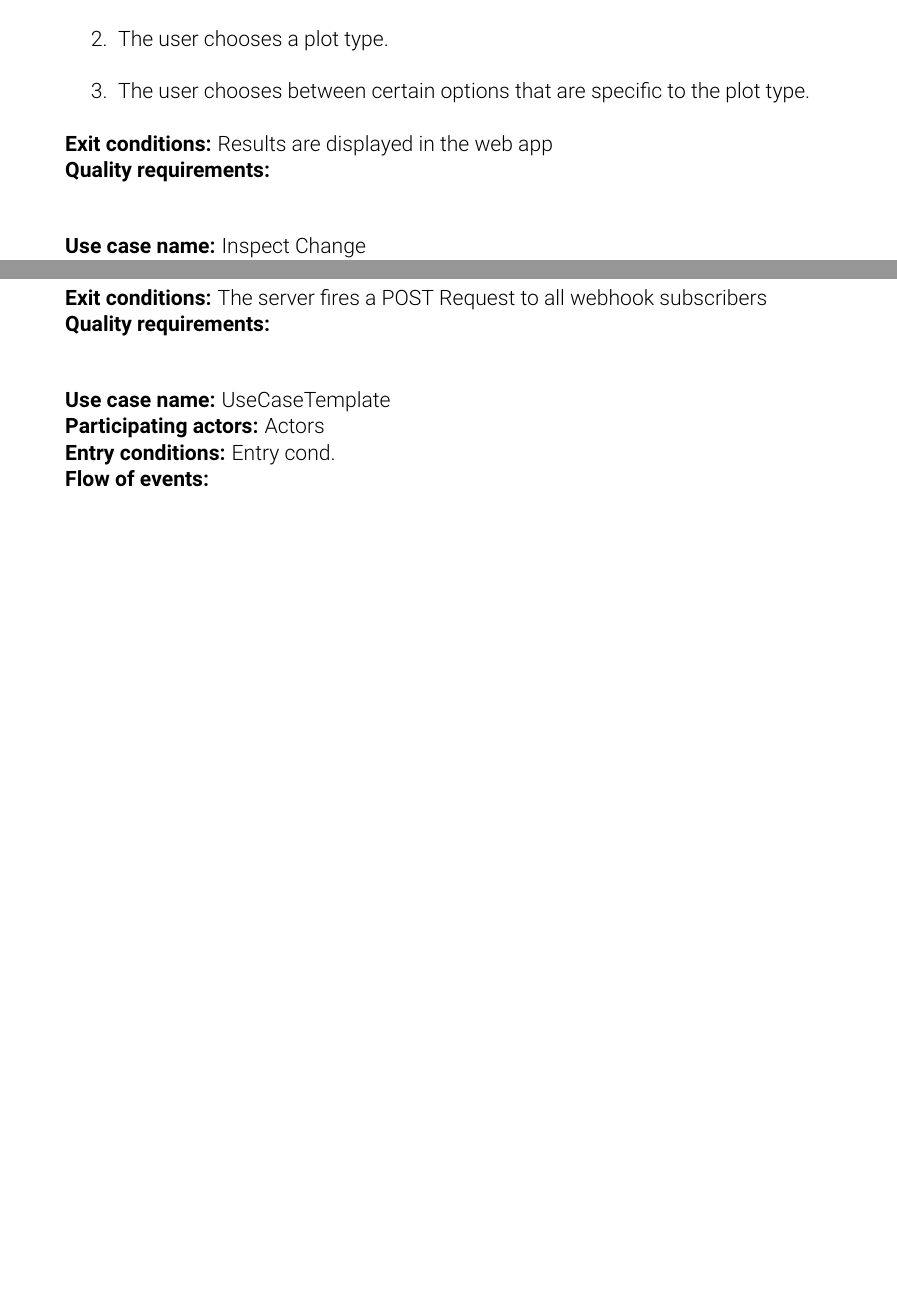
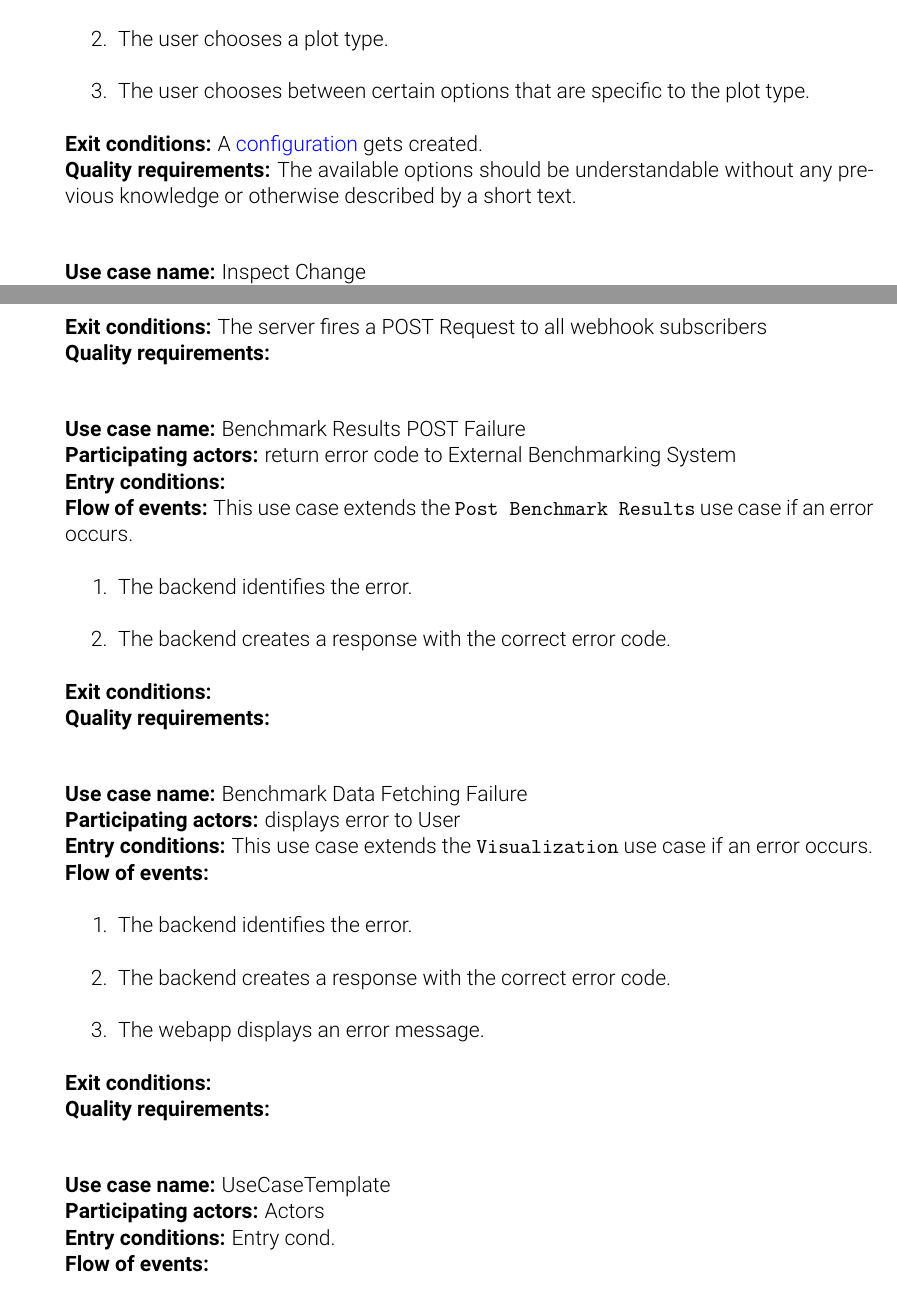
Before and after one commit to pse-parkview/Parkview, a LaTeX document (Specification/specification.tex, which reads Specification/usecases.tex): two parts of pages 14 and 18 of 19 before the commit and two parts of pages 14 and 18 of 20 after it, joined at a grey line, cut so that both start at the same text, the shorter picture padded with empty space. The pictures show the PDF file Specification/specification.pdf that the author committed with the source.

Commit message:
adds missing usecases, updates glossary

```diff
--- a/Specification/usecases.tex
+++ b/Specification/usecases.tex
@@ -24,8 +24,8 @@
     \item The user chooses a plot type.
     \item The user chooses between certain options that are specific to the plot type.
 \end{enumerate}}
-{Results are displayed in the web app}
-{}
+{A \gls{configuration} gets created.}
+{The available options should be understandable without any previous knowledge or otherwise described by a short text.}
 
 \bigskip
 
@@ -37,8 +37,8 @@
     \item The user initiates the \texttt{Configure Visualization} use case by selecting the \enquote{Create New Plot} option.
     \item Once the user is satisfied with his \gls{configuration}, he initiates the \texttt{Visualize} use case by selecting the \enquote{Create New Plot} option in the popup.
 \end{enumerate}}
-{Results are displayed in the web app}
-{If data is present: no more than 30 seconds?}
+{Visualization is displayed to the user}
+{???}
 
 \bigskip
 
@@ -138,6 +138,32 @@
 
 \bigskip
 
+\case{Benchmark Results POST Failure}
+{return error code to External Benchmarking System}
+{}
+{This use case extends the \texttt{Post Benchmark Results} use case if an error occurs.
+\begin{enumerate}
+    \item The backend identifies the error.
+    \item The backend creates a response with the correct error code.
+\end{enumerate}}
+{}
+{}
+
+\bigskip
+
+\case{Benchmark Data Fetching Failure}
+{displays error to User}
+{This use case extends the \texttt{Visualization} use case if an error occurs.}
+{\begin{enumerate}
+    \item The backend identifies the error.
+    \item The backend creates a response with the correct error code.
+    \item The webapp displays an error message.
+\end{enumerate}}
+{}
+{}
+
+\bigskip
+
 \case{UseCaseTemplate}
 {Actors}
 {Entry cond.}
```
Also changed, not shown: Specification/glossary.tex (+3 -3 lines), Specification/specification.pdf, Specification/usecases.tex (26 more changed lines).
